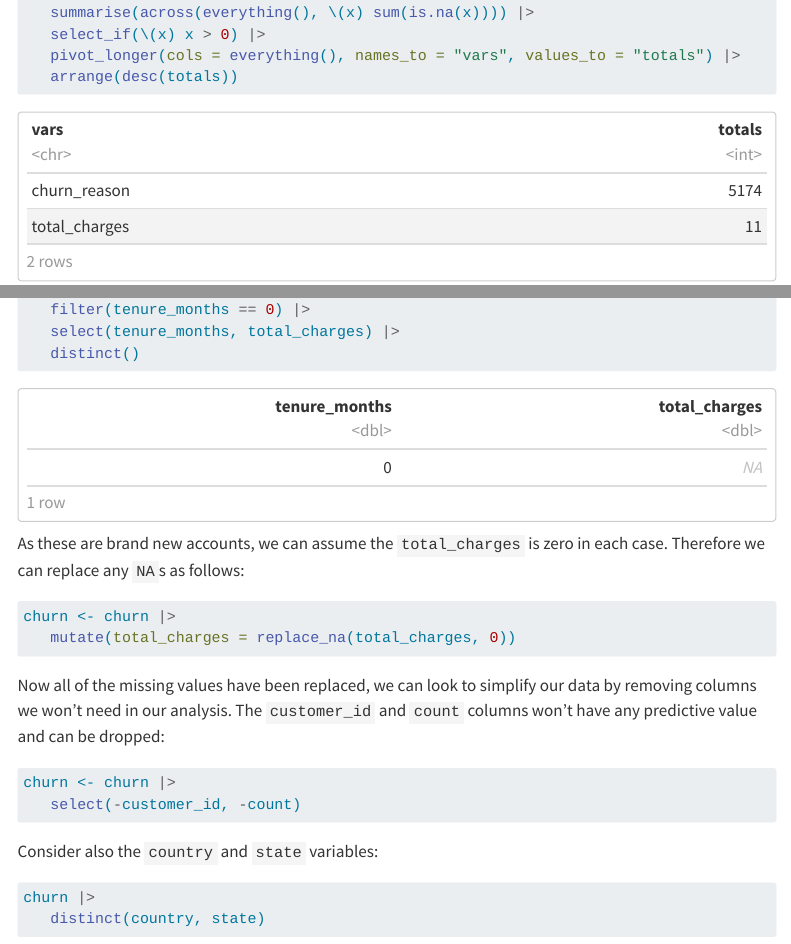
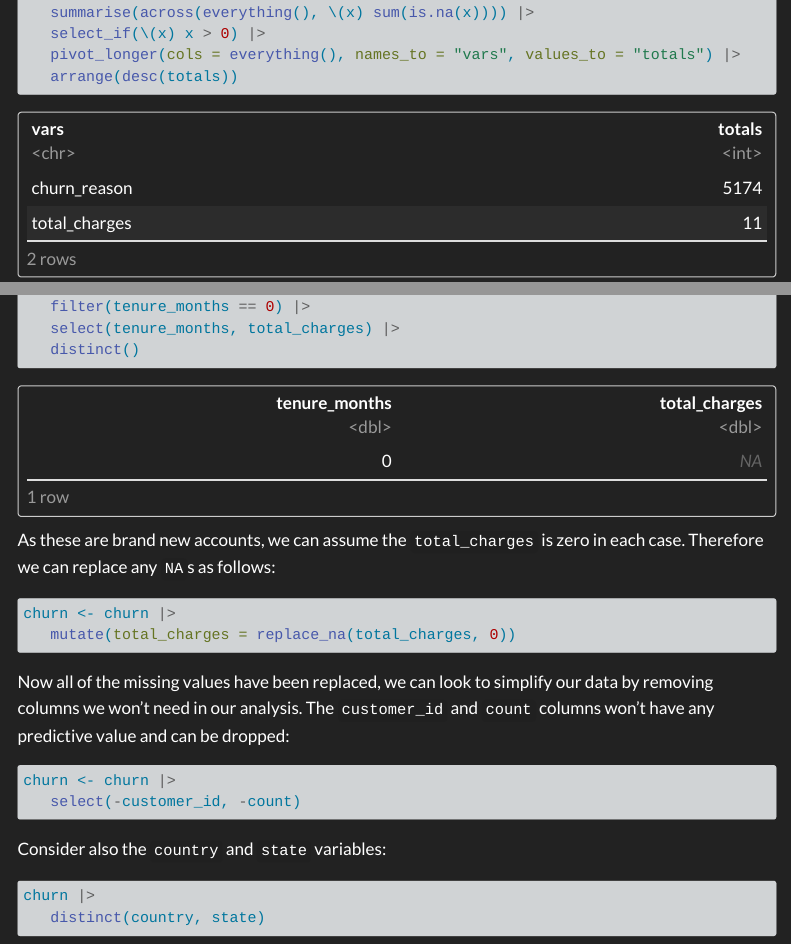
Before and after one commit to rich1707/Customer-Churn, a Quarto document (docs/index.qmd): the page in a window 1100 px wide, from 1200 px down before the commit and from 1220 px down after it, so that both start at the same text, and a second part further down, joined at a grey line. Rendered offline with R 4.5, knitr and Pandoc in place of Quarto, with nearby package versions; some code elsewhere in the file could not run offline; menus at the side of the page are left out; long lines of code are wrapped; column names are cleaned by a stand-in for the janitor package; common packages that the code uses without loading them are loaded.

Commit message:
Further stylistic changes

```diff
--- a/docs/index.qmd
+++ b/docs/index.qmd
@@ -16,7 +16,7 @@ number-sections: true
 df-print: paged
 editor: visual
 theme:
-      - cosmo
+      - darkly
       - custom.scss
 ---
 
```
Also changed, not shown: docs/custom.scss, 4 other files.
